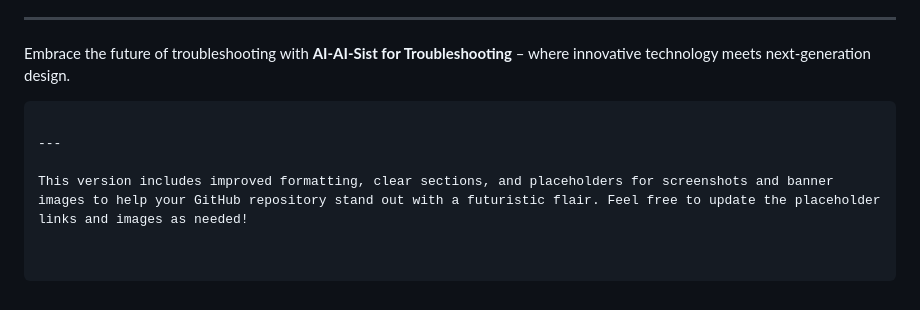
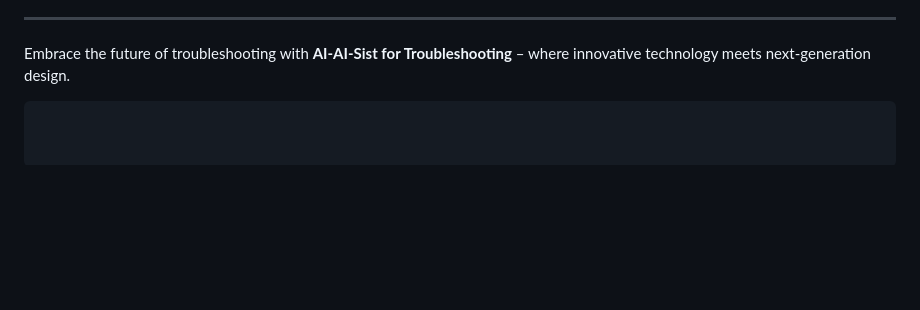
Before and after one commit to Tillu6/ai-aissit-for-troubleshooting, a Markdown page: README.md, the part around the change. Rendered like a GitHub page; blank space fills up the shorter version.

````diff
--- a/README.md
+++ b/README.md
@@ -181,7 +181,3 @@ This project is licensed under the [MIT License](LICENSE).
 
 Embrace the future of troubleshooting with **AI-AI-Sist for Troubleshooting** – where innovative technology meets next-generation design.
 ```
-
----
-
-This version includes improved formatting, clear sections, and placeholders for screenshots and banner images to help your GitHub repository stand out with a futuristic flair. Feel free to update the placeholder links and images as needed!
````
